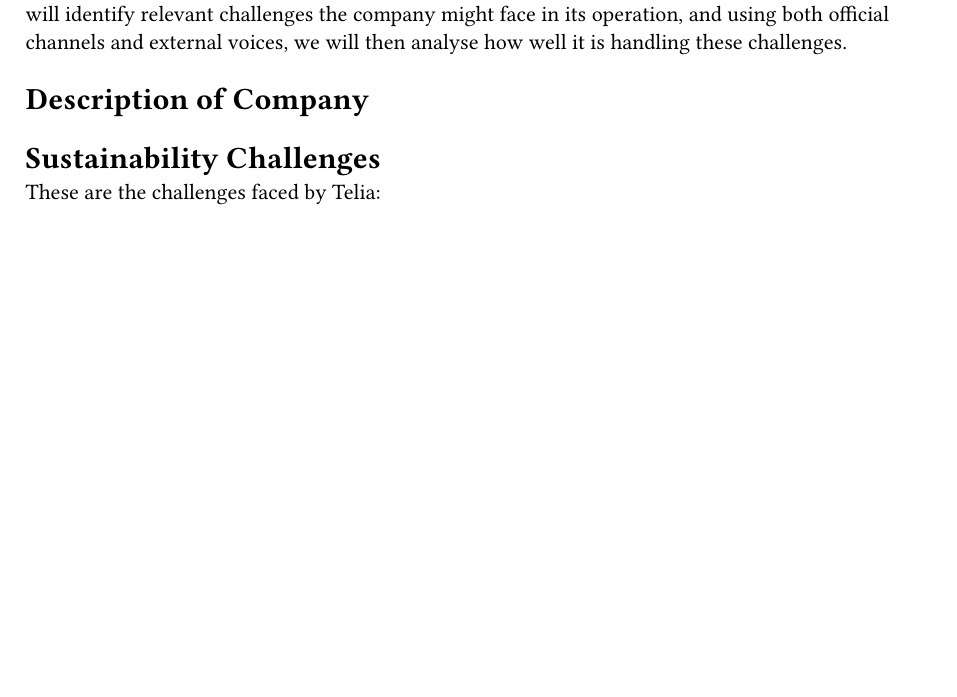
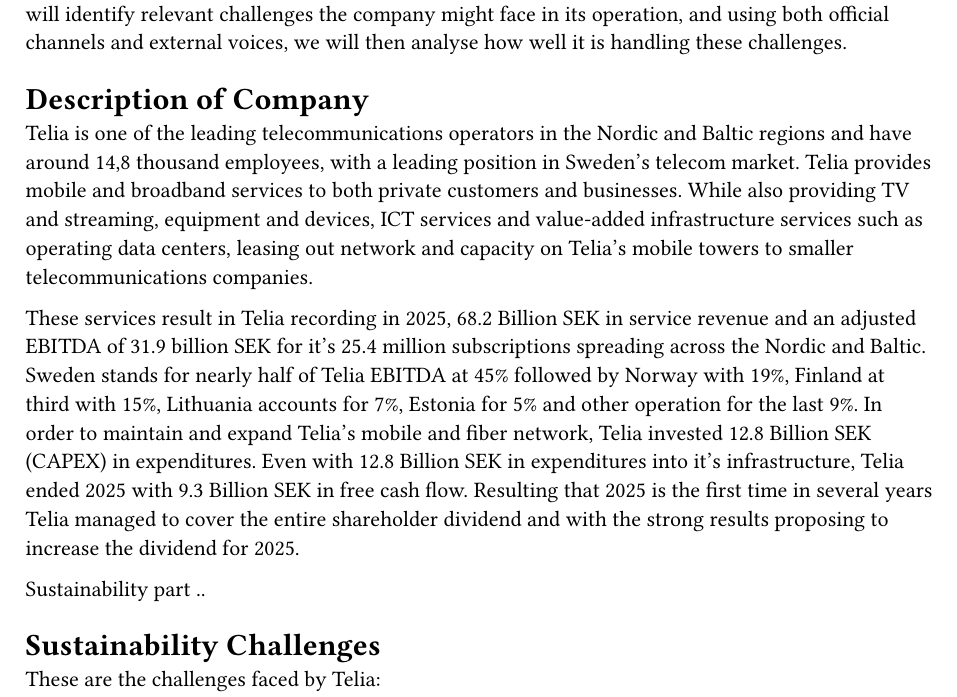
Before and after one commit to Angee47/m2-report, a Typst document (report.typ): part of the page, cut so that both start at the same text, the shorter picture padded with empty space. Compiled offline with Typst 0.15.

Commit message:
work so far

```diff
--- a/report.typ
+++ b/report.typ
@@ -22,6 +22,16 @@
 = Description of Company
 
 // ~1 000 words
+
+Telia is one of the leading telecommunications operators in the Nordic and Baltic regions and have around 14,8 thousand employees, with a leading position in Sweden's telecom market. Telia provides mobile and broadband services to both private customers and businesses. While also providing TV and streaming, equipment and devices, ICT services and value-added infrastructure services such as operating data centers, leasing out network and capacity on Telia's mobile towers to smaller telecommunications companies.
+
+These services result in Telia recording in 2025, 68.2 Billion SEK in service revenue and an adjusted EBITDA of 31.9 billion SEK for it's 25.4 million subscriptions spreading across the Nordic and Baltic. Sweden stands for nearly half of Telia EBITDA at 45% followed by Norway with 19%, Finland at third with 15%, Lithuania accounts for 7%, Estonia for 5% and other operation for the last 9%. In order to maintain and expand Telia's mobile and fiber network, Telia invested 12.8 Billion SEK (CAPEX) in expenditures. Even with 12.8 Billion SEK in expenditures into it's infrastructure, Telia ended 2025 with 9.3 Billion SEK in free cash flow. Resulting that 2025 is the first time in several years Telia managed to cover the entire shareholder dividend and with the strong results proposing to increase the dividend for 2025.
+
+
+Sustainability part ..
+
+
+
 
 = Sustainability Challenges
 
```
